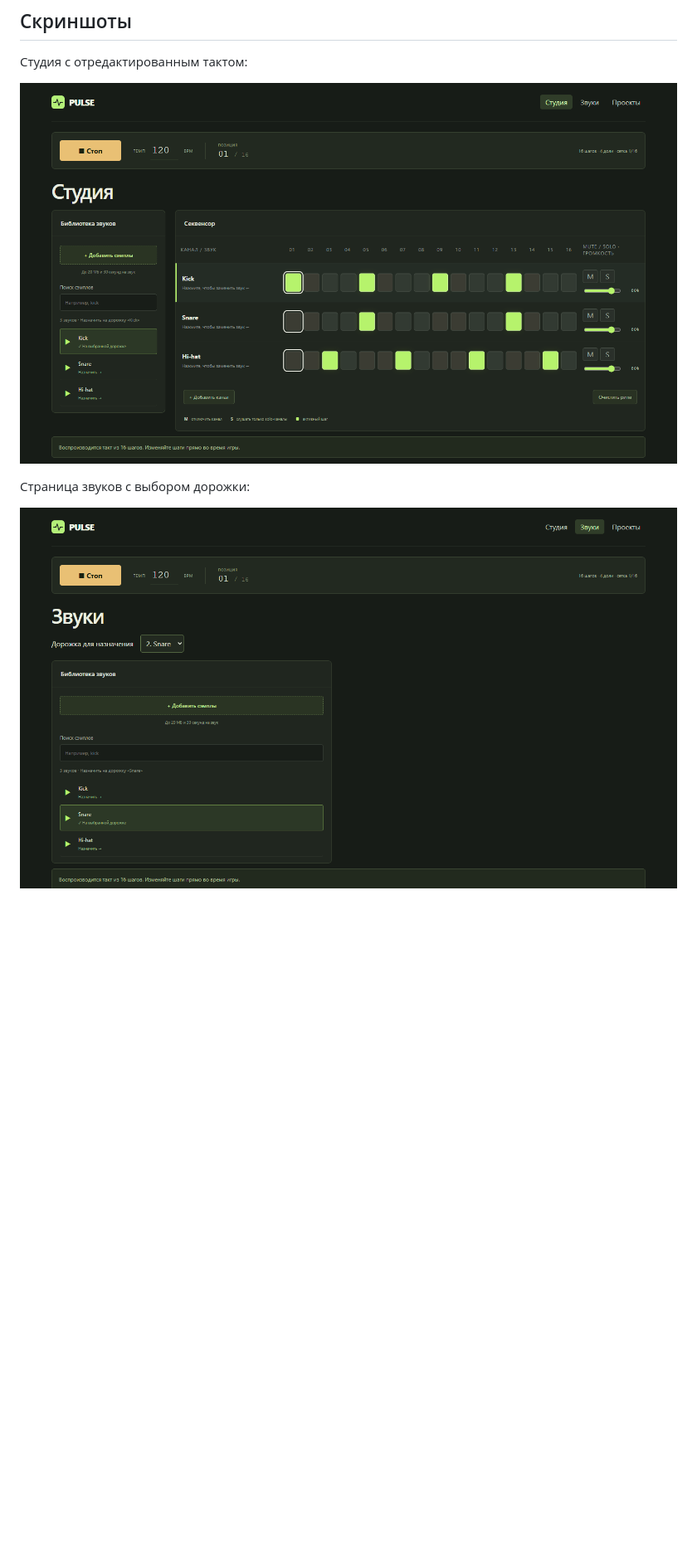
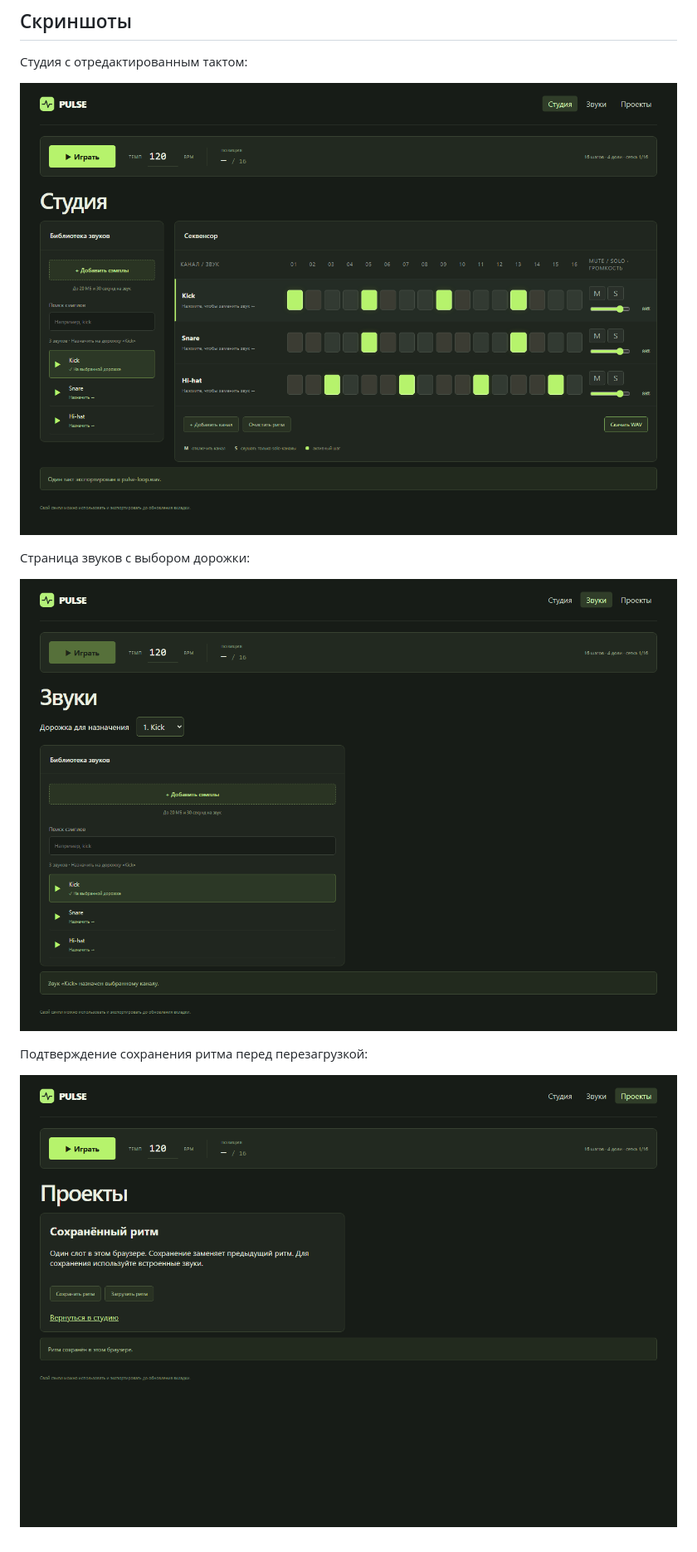
Before and after one commit to Juniper637/pulse-coursework, a Markdown page: README.md, the part around one of its changes. Shown at 83% size. Drawn GitHub-style; pictures changed too: docs/projects.png (added), docs/sounds.png, docs/studio.png; blank space fills up the shorter version.

Commit message:
Lab 6: implement PULSE MVP and WAV export

```diff
--- a/README.md
+++ b/README.md
@@ -48,3 +50,7 @@ npm.cmd run build
 Страница звуков с выбором дорожки:
 
 ![Каталог PULSE](docs/sounds.png)
+
+Подтверждение сохранения ритма перед перезагрузкой:
+
+![Сохранение проекта PULSE](docs/projects.png)
```
Also changed, not shown: other parts of README.md (+4 -2 lines), architecture.md (+11 -6 lines), mvp.md (+6 -5 lines), 13 other files.
